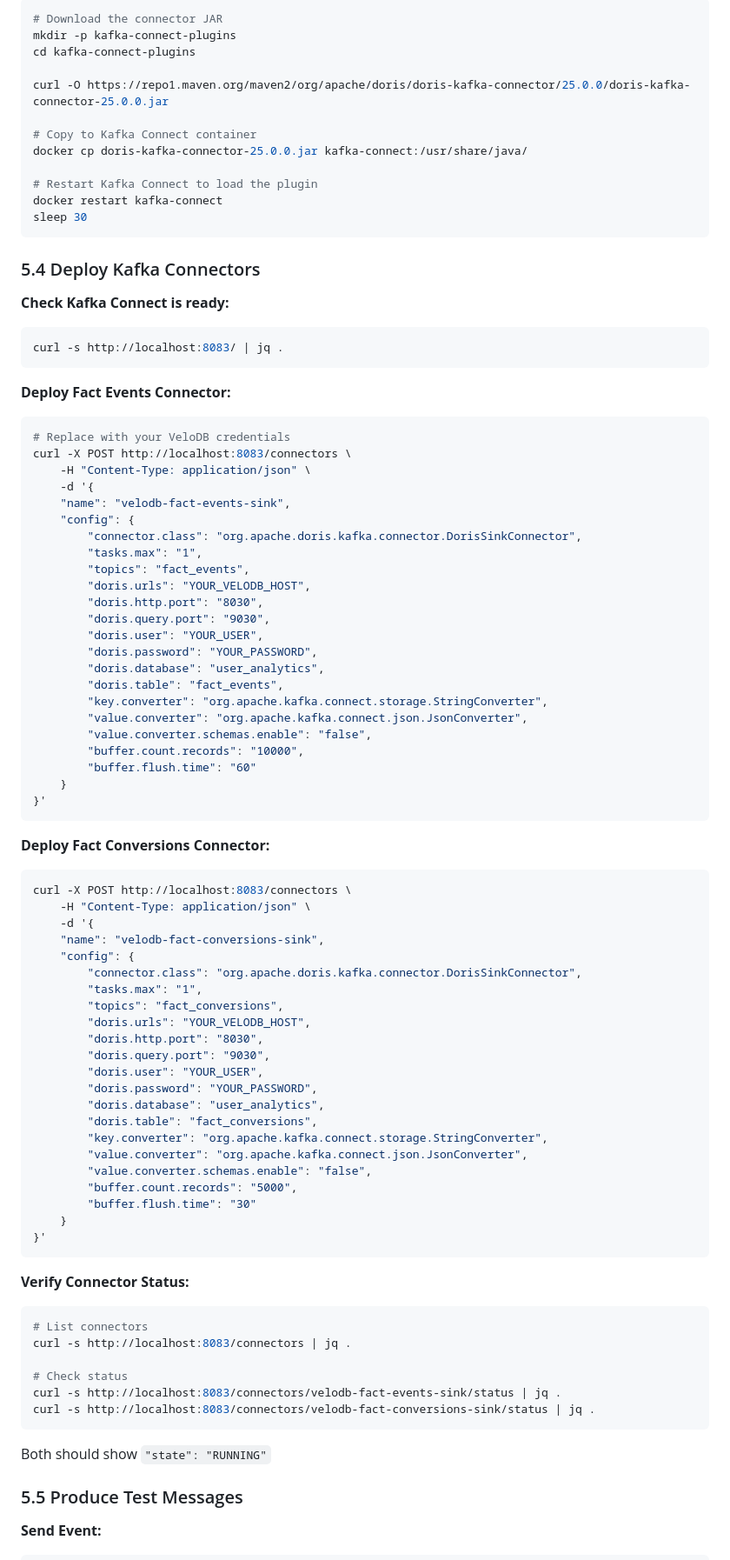
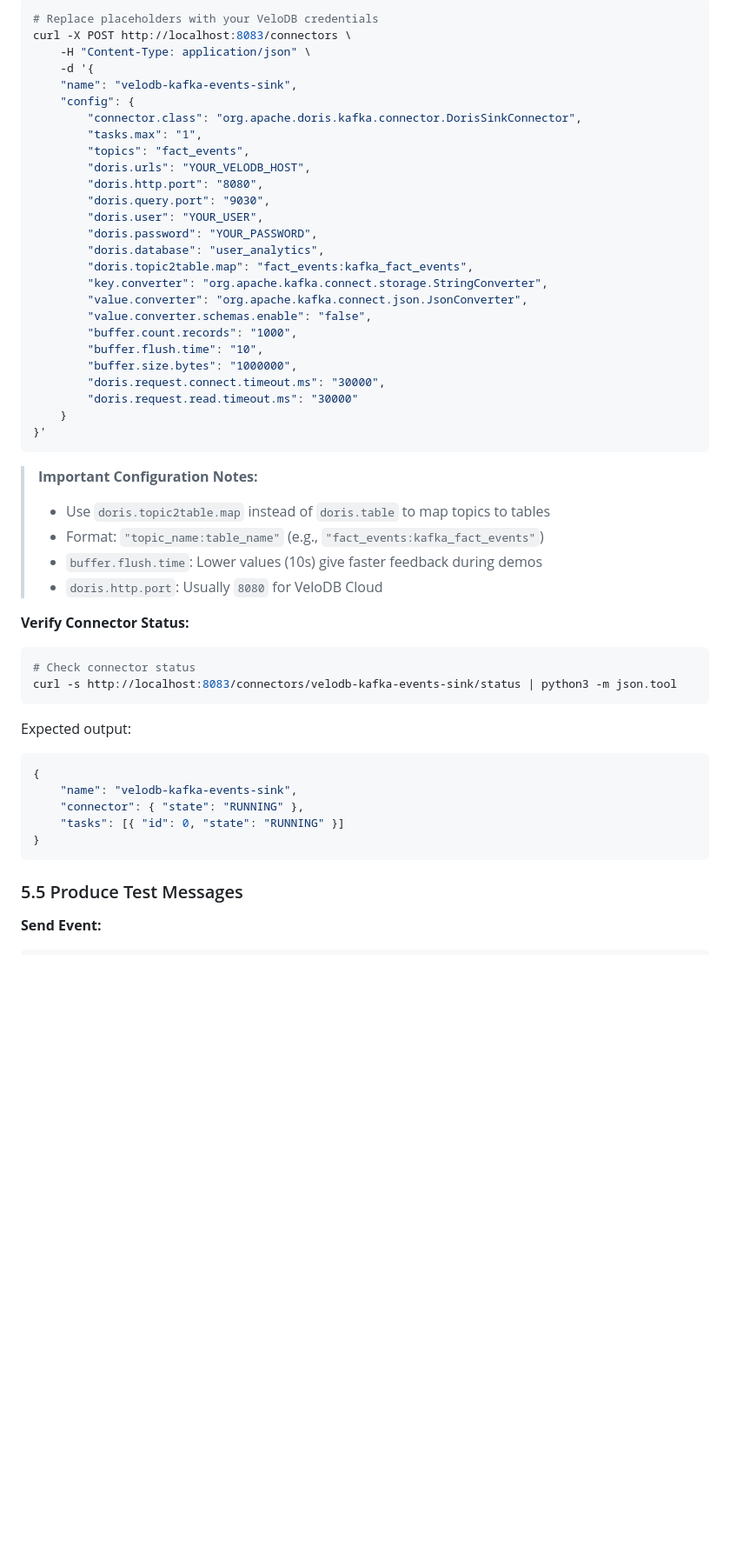
Before and after one commit to velodb/velodb-tutorials, a Markdown page: labs/customer_facing/TUTORIAL.md, the part around one of its changes. Shown at 87% size. Drawn GitHub-style; blank space fills up the shorter version.

````diff
--- a/labs/customer_facing/TUTORIAL.md
+++ b/labs/customer_facing/TUTORIAL.md
@@ -729,93 +734,54 @@ SHOW TABLES;
 
 ```bash
-# Download the connector JAR
-mkdir -p kafka-connect-plugins
-cd kafka-connect-plugins
-
-curl -O https://repo1.maven.org/maven2/org/apache/doris/doris-kafka-connector/25.0.0/doris-kafka-connector-25.0.0.jar
-
-# Copy to Kafka Connect container
-docker cp doris-kafka-connector-25.0.0.jar kafka-connect:/usr/share/java/
-
-# Restart Kafka Connect to load the plugin
-docker restart kafka-connect
-sleep 30
-```
-
-### 5.4 Deploy Kafka Connectors
-
-**Check Kafka Connect is ready:**
-```bash
-curl -s http://localhost:8083/ | jq .
-```
-
-**Deploy Fact Events Connector:**
-
-```bash
-# Replace with your VeloDB credentials
+# Replace placeholders with your VeloDB credentials
 curl -X POST http://localhost:8083/connectors \
     -H "Content-Type: application/json" \
     -d '{
-    "name": "velodb-fact-events-sink",
+    "name": "velodb-kafka-events-sink",
     "config": {
         "connector.class": "org.apache.doris.kafka.connector.DorisSinkConnector",
         "tasks.max": "1",
         "topics": "fact_events",
         "doris.urls": "YOUR_VELODB_HOST",
-        "doris.http.port": "8030",
+        "doris.http.port": "8080",
         "doris.query.port": "9030",
         "doris.user": "YOUR_USER",
         "doris.password": "YOUR_PASSWORD",
         "doris.database": "user_analytics",
-        "doris.table": "fact_events",
+        "doris.topic2table.map": "fact_events:kafka_fact_events",
         "key.converter": "org.apache.kafka.connect.storage.StringConverter",
         "value.converter": "org.apache.kafka.connect.json.JsonConverter",
         "value.converter.schemas.enable": "false",
-        "buffer.count.records": "10000",
-        "buffer.flush.time": "60"
+        "buffer.count.records": "1000",
+        "buffer.flush.time": "10",
+        "buffer.size.bytes": "1000000",
+        "doris.request.connect.timeout.ms": "30000",
+        "doris.request.read.timeout.ms": "30000"
     }
 }'
 ```
 
-**Deploy Fact Conversions Connector:**
-
-```bash
-curl -X POST http://localhost:8083/connectors \
-    -H "Content-Type: application/json" \
-    -d '{
-    "name": "velodb-fact-conversions-sink",
-    "config": {
-        "connector.class": "org.apache.doris.kafka.connector.DorisSinkConnector",
-        "tasks.max": "1",
-        "topics": "fact_conversions",
-        "doris.urls": "YOUR_VELODB_HOST",
-        "doris.http.port": "8030",
-        "doris.query.port": "9030",
-        "doris.user": "YOUR_USER",
-        "doris.password": "YOUR_PASSWORD",
-        "doris.database": "user_analytics",
-        "doris.table": "fact_conversions",
-        "key.converter": "org.apache.kafka.connect.storage.StringConverter",
-        "value.converter": "org.apache.kafka.connect.json.JsonConverter",
-        "value.converter.schemas.enable": "false",
-        "buffer.count.records": "5000",
-        "buffer.flush.time": "30"
-    }
-}'
-```
+> **Important Configuration Notes:**
+> - Use `doris.topic2table.map` instead of `doris.table` to map topics to tables
+> - Format: `"topic_name:table_name"` (e.g., `"fact_events:kafka_fact_events"`)
+> - `buffer.flush.time`: Lower values (10s) give faster feedback during demos
+> - `doris.http.port`: Usually `8080` for VeloDB Cloud
 
 **Verify Connector Status:**
 
 ```bash
-# List connectors
-curl -s http://localhost:8083/connectors | jq .
-
-# Check status
-curl -s http://localhost:8083/connectors/velodb-fact-events-sink/status | jq .
-curl -s http://localhost:8083/connectors/velodb-fact-conversions-sink/status | jq .
+# Check connector status
+curl -s http://localhost:8083/connectors/velodb-kafka-events-sink/status | python3 -m json.tool
 ```
 
-Both should show `"state": "RUNNING"`
+Expected output:
+```json
+{
+    "name": "velodb-kafka-events-sink",
+    "connector": { "state": "RUNNING" },
+    "tasks": [{ "id": 0, "state": "RUNNING" }]
+}
+```
 
 ### 5.5 Produce Test Messages
 
````
Also changed, not shown: other parts of labs/customer_facing/TUTORIAL.md (+112 -70 lines), labs/customer_facing/README.md (+33 -0 lines), 1 other file.
